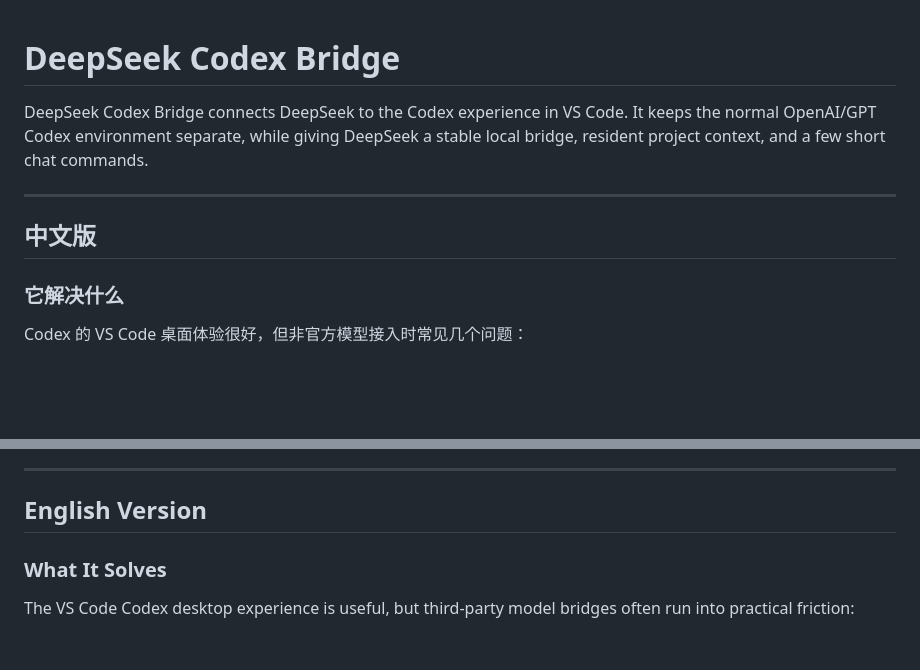
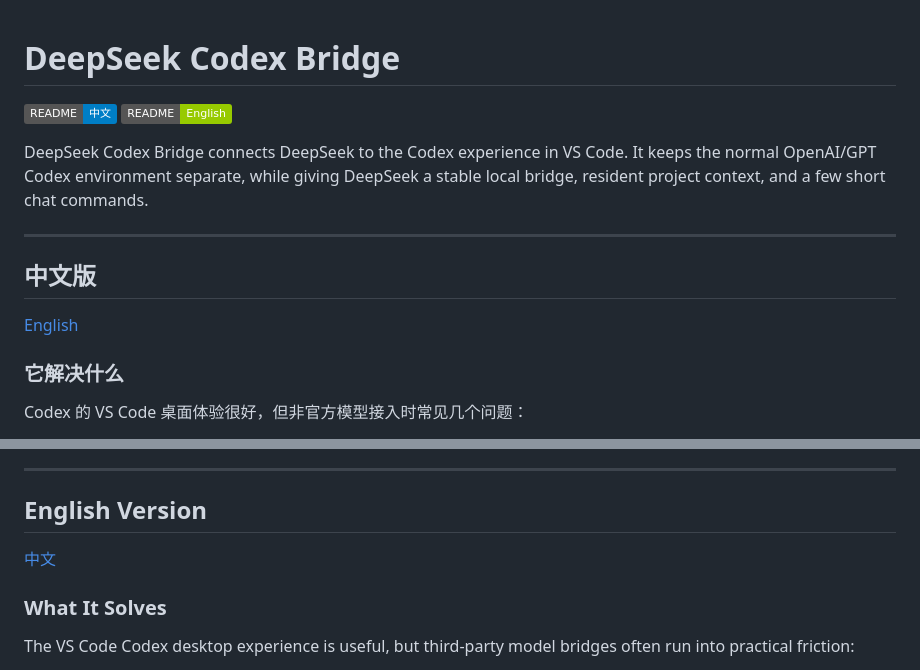
Before and after one commit to norname-shine/DeepSeek-VS_Codex-GUI, a Markdown page: README.md, 2 parts joined by grey strips. Rendered like a GitHub page; badges without logos; blank space fills up the shorter version.

Commit message:
Add README language switch links

```diff
--- a/README.md
+++ b/README.md
@@ -1,4 +1,7 @@
 # DeepSeek Codex Bridge
+
+[![中文](https://img.shields.io/badge/README-中文-blue)](#中文版)
+[![English](https://img.shields.io/badge/README-English-green)](#english-version)
 
 DeepSeek Codex Bridge connects DeepSeek to the Codex experience in VS Code. It
 keeps the normal OpenAI/GPT Codex environment separate, while giving DeepSeek a
@@ -7,6 +10,8 @@ stable local bridge, resident project context, and a few short chat commands.
 ---
 
 ## 中文版
+
+[English](#english-version)
 
 ### 它解决什么
 
@@ -173,6 +178,8 @@ install-vscode-extension.bat          安装本地 launcher extension
 
 ## English Version
 
+[中文](#中文版)
+
 ### What It Solves
 
 The VS Code Codex desktop experience is useful, but third-party model bridges
```
